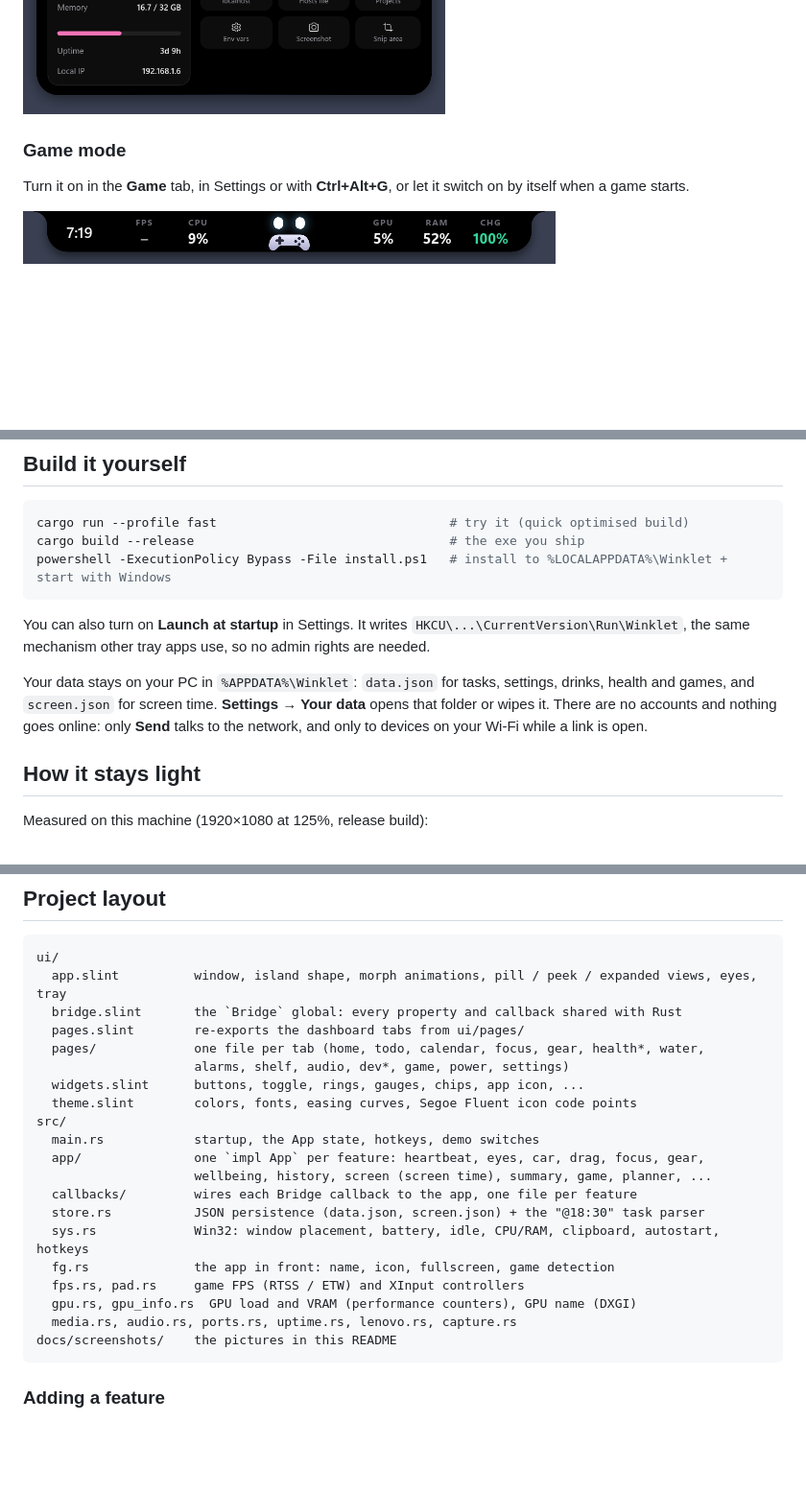
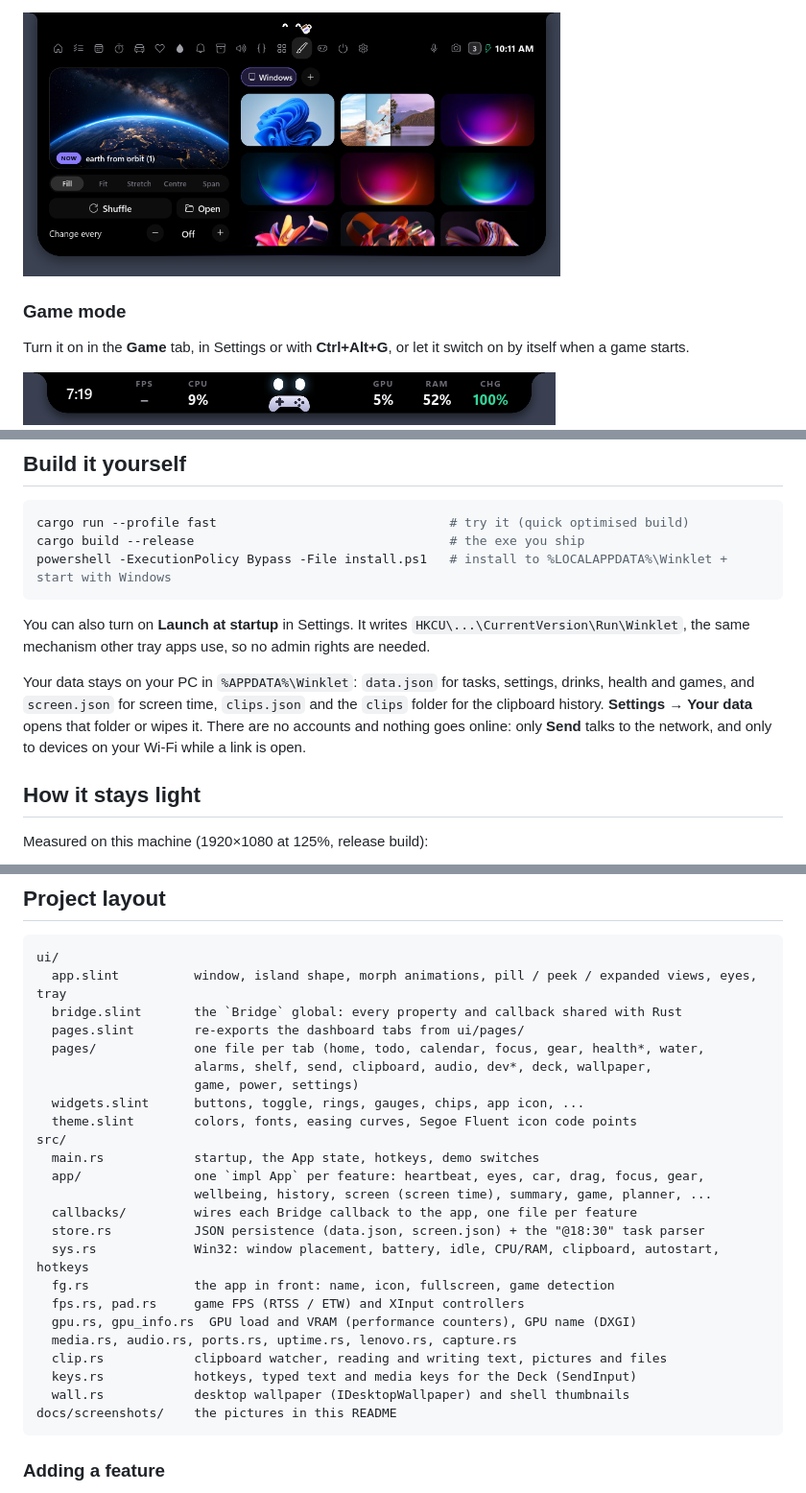
Before and after one commit to yazeed-01/winklet, a Markdown page: README.md, 3 parts joined by grey strips. Shown at 96% size. Rendered like a GitHub page; pictures changed too: docs/screenshots/wallpaper.png (added); blank space fills up the shorter version.

````diff
--- a/README.md
+++ b/README.md
@@ -153,3 +199,4 @@ Volume for **each app** (one slider per app even when it has many audio sessions
+<img src="docs/screenshots/wallpaper.png" width="560" alt="Wallpaper tab: the current wallpaper and a gallery of pictures">
 
 ### Game mode
 
@@ -228,7 +276,7 @@ powershell -ExecutionPolicy Bypass -File install.ps1   # install to %LOCALAPPDAT
 
 You can also turn on **Launch at startup** in Settings. It writes `HKCU\...\CurrentVersion\Run\Winklet`, the same mechanism other tray apps use, so no admin rights are needed.
 
-Your data stays on your PC in `%APPDATA%\Winklet`: `data.json` for tasks, settings, drinks, health and games, and `screen.json` for screen time. **Settings → Your data** opens that folder or wipes it. There are no accounts and nothing goes online: only **Send** talks to the network, and only to devices on your Wi-Fi while a link is open.
+Your data stays on your PC in `%APPDATA%\Winklet`: `data.json` for tasks, settings, drinks, health and games, and `screen.json` for screen time, `clips.json` and the `clips` folder for the clipboard history. **Settings → Your data** opens that folder or wipes it. There are no accounts and nothing goes online: only **Send** talks to the network, and only to devices on your Wi-Fi while a link is open.
 
 ## How it stays light
 
@@ -255,7 +303,8 @@ ui/
   bridge.slint       the `Bridge` global: every property and callback shared with Rust
   pages.slint        re-exports the dashboard tabs from ui/pages/
   pages/             one file per tab (home, todo, calendar, focus, gear, health*, water,
-                     alarms, shelf, audio, dev*, game, power, settings)
+                     alarms, shelf, send, clipboard, audio, dev*, deck, wallpaper,
+                     game, power, settings)
   widgets.slint      buttons, toggle, rings, gauges, chips, app icon, ...
   theme.slint        colors, fonts, easing curves, Segoe Fluent icon code points
 src/
@@ -269,6 +318,9 @@ src/
   fps.rs, pad.rs     game FPS (RTSS / ETW) and XInput controllers
   gpu.rs, gpu_info.rs  GPU load and VRAM (performance counters), GPU name (DXGI)
   media.rs, audio.rs, ports.rs, uptime.rs, lenovo.rs, capture.rs
+  clip.rs            clipboard watcher, reading and writing text, pictures and files
+  keys.rs            hotkeys, typed text and media keys for the Deck (SendInput)
+  wall.rs            desktop wallpaper (IDesktopWallpaper) and shell thumbnails
 docs/screenshots/    the pictures in this README
 ```
 
````
Also changed, not shown: other parts of README.md (+50 -1 lines), docs/screenshots/clipboard-image.png (added), docs/screenshots/clipboard.png (added), docs/screenshots/deck-edit.png (added), docs/screenshots/deck.png (added).
